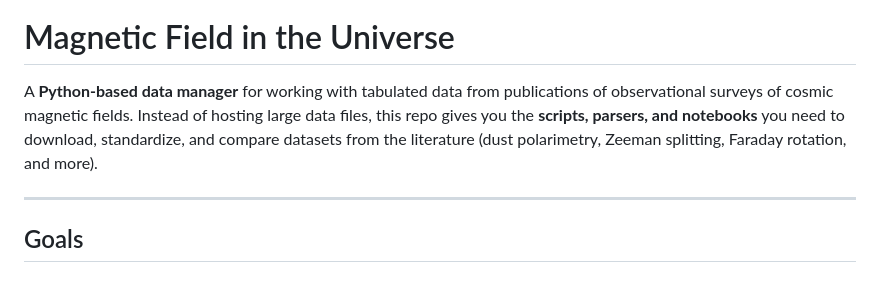
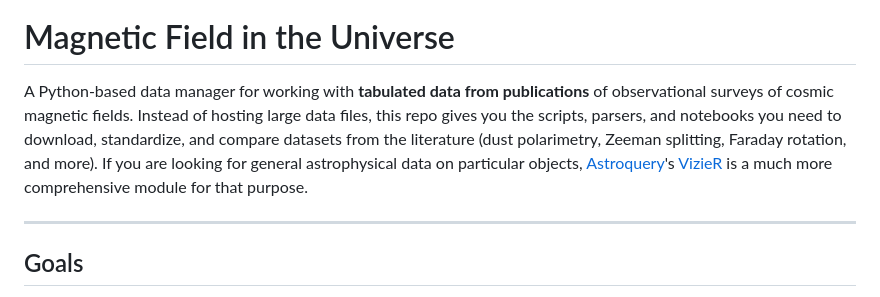
Before and after one commit to xli2522/magUniverse, a Markdown page: README.md, the part around the change. Rendered like a GitHub page.

```diff
--- a/README.md
+++ b/README.md
@@ -5,7 +5,7 @@
 
 # Magnetic Field in the Universe
 
-A **Python‑based data manager** for working with tabulated data from publications of observational surveys of cosmic magnetic fields. Instead of hosting large data files, this repo gives you the **scripts, parsers, and notebooks** you need to download, standardize, and compare datasets from the literature (dust polarimetry, Zeeman splitting, Faraday rotation, and more).
+A Python‑based data manager for working with **tabulated data from publications** of observational surveys of cosmic magnetic fields. Instead of hosting large data files, this repo gives you the scripts, parsers, and notebooks you need to download, standardize, and compare datasets from the literature (dust polarimetry, Zeeman splitting, Faraday rotation, and more). If you are looking for general astrophysical data on particular objects, [Astroquery](https://astroquery.readthedocs.io/en/latest/)'s [VizieR](https://astroquery.readthedocs.io/en/latest/vizier/vizier.html) is a much more comprehensive module for that purpose.
 
 ---
 
```
